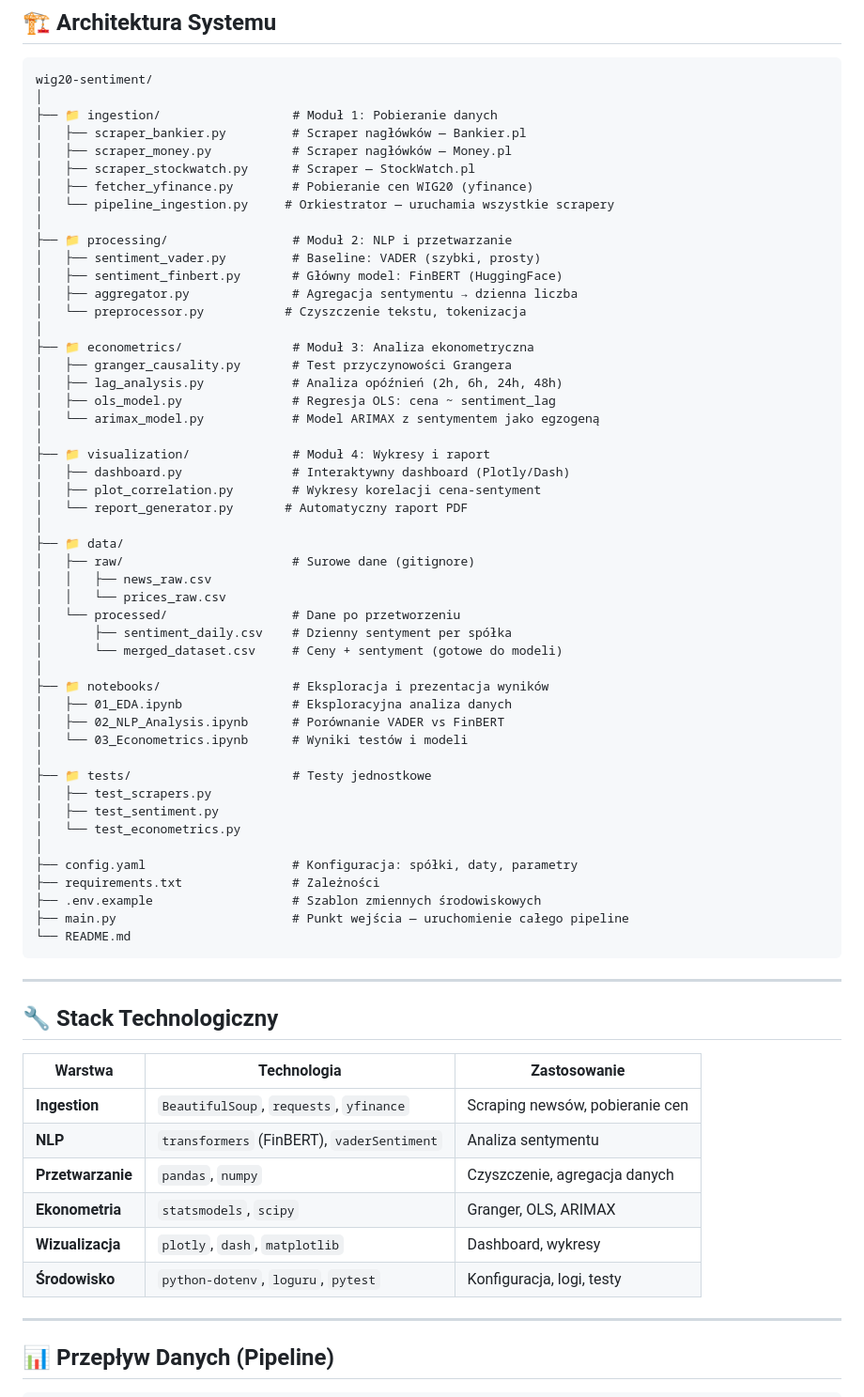
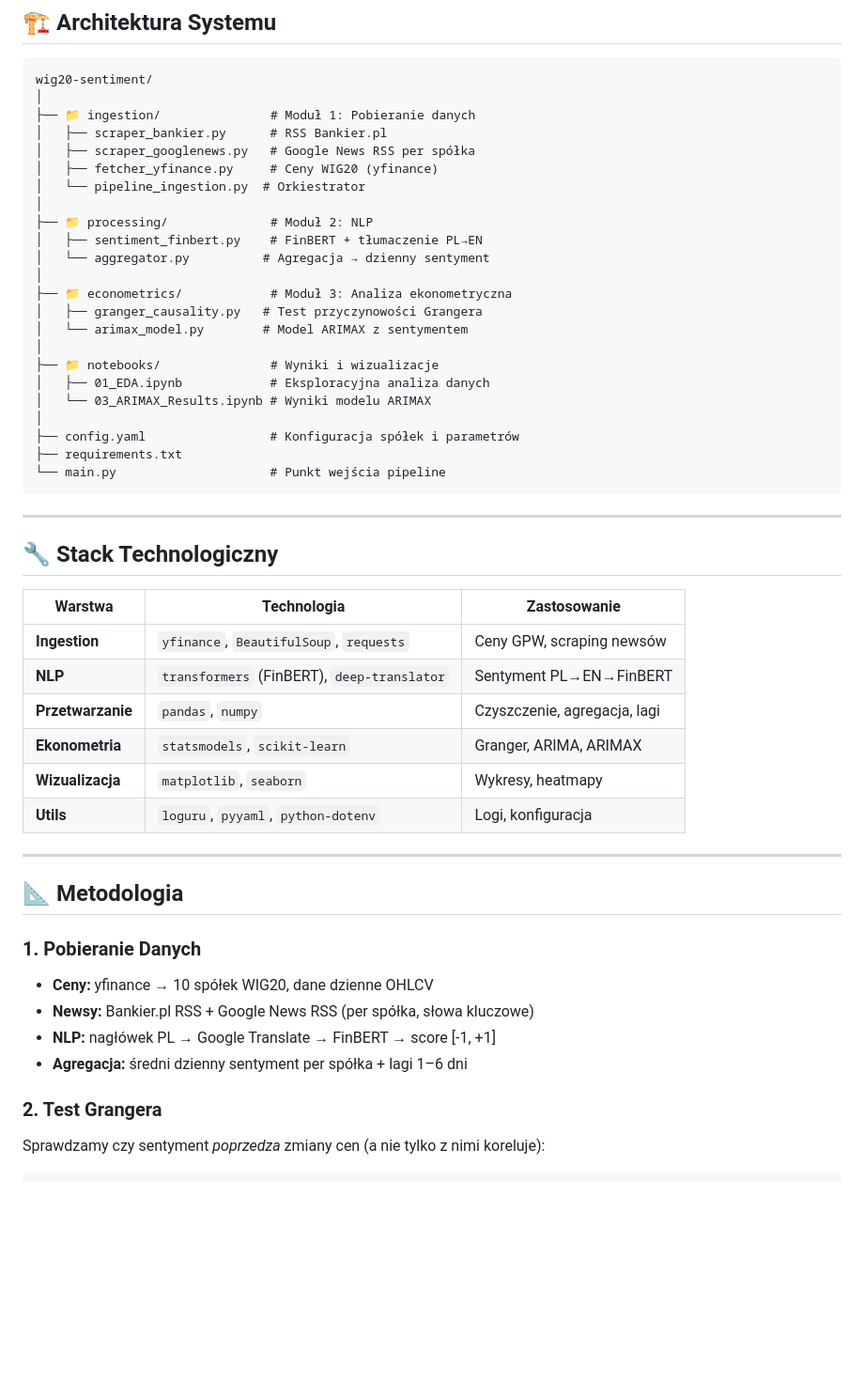
Before and after one commit to wsitek00/WIG20-Sentiment-Analysis-Price-Prediction, a Markdown page: README.md, the part around one of its changes. Shown at 94% size. GitHub-like rendering; blank space fills up the shorter version.

````diff
--- a/README.md
+++ b/README.md
@@ -18,53 +50,27 @@ System automatycznie pobiera nagłówki newsów z polskich portali finansowych,
 ```
 wig20-sentiment/
 │
-├── 📁 ingestion/                  # Moduł 1: Pobieranie danych
-│   ├── scraper_bankier.py         # Scraper nagłówków — Bankier.pl
-│   ├── scraper_money.py           # Scraper nagłówków — Money.pl
-│   ├── scraper_stockwatch.py      # Scraper — StockWatch.pl
-│   ├── fetcher_yfinance.py        # Pobieranie cen WIG20 (yfinance)
-│   └── pipeline_ingestion.py     # Orkiestrator — uruchamia wszystkie scrapery
+├── 📁 ingestion/               # Moduł 1: Pobieranie danych
+│   ├── scraper_bankier.py      # RSS Bankier.pl
+│   ├── scraper_googlenews.py   # Google News RSS per spółka
+│   ├── fetcher_yfinance.py     # Ceny WIG20 (yfinance)
+│   └── pipeline_ingestion.py  # Orkiestrator
 │
-├── 📁 processing/                 # Moduł 2: NLP i przetwarzanie
-│   ├── sentiment_vader.py         # Baseline: VADER (szybki, prosty)
-│   ├── sentiment_finbert.py       # Główny model: FinBERT (HuggingFace)
-│   ├── aggregator.py              # Agregacja sentymentu → dzienna liczba
-│   └── preprocessor.py           # Czyszczenie tekstu, tokenizacja
+├── 📁 processing/              # Moduł 2: NLP
+│   ├── sentiment_finbert.py    # FinBERT + tłumaczenie PL→EN
+│   └── aggregator.py          # Agregacja → dzienny sentyment
 │
-├── 📁 econometrics/               # Moduł 3: Analiza ekonometryczna
-│   ├── granger_causality.py       # Test przyczynowości Grangera
-│   ├── lag_analysis.py            # Analiza opóźnień (2h, 6h, 24h, 48h)
-│   ├── ols_model.py               # Regresja OLS: cena ~ sentiment_lag
-│   └── arimax_model.py            # Model ARIMAX z sentymentem jako egzogeną
+├── 📁 econometrics/            # Moduł 3: Analiza ekonometryczna
+│   ├── granger_causality.py   # Test przyczynowości Grangera
+│   └── arimax_model.py        # Model ARIMAX z sentymentem
 │
-├── 📁 visualization/              # Moduł 4: Wykresy i raport
-│   ├── dashboard.py               # Interaktywny dashboard (Plotly/Dash)
-│   ├── plot_correlation.py        # Wykresy korelacji cena-sentyment
-│   └── report_generator.py       # Automatyczny raport PDF
+├── 📁 notebooks/               # Wyniki i wizualizacje
+│   ├── 01_EDA.ipynb            # Eksploracyjna analiza danych
+│   └── 03_ARIMAX_Results.ipynb # Wyniki modelu ARIMAX
 │
-├── 📁 data/
-│   ├── raw/                       # Surowe dane (gitignore)
-│   │   ├── news_raw.csv
-│   │   └── prices_raw.csv
-│   └── processed/                 # Dane po przetworzeniu
-│       ├── sentiment_daily.csv    # Dzienny sentyment per spółka
-│       └── merged_dataset.csv     # Ceny + sentyment (gotowe do modeli)
-│
-├── 📁 notebooks/                  # Eksploracja i prezentacja wyników
-│   ├── 01_EDA.ipynb               # Eksploracyjna analiza danych
-│   ├── 02_NLP_Analysis.ipynb      # Porównanie VADER vs FinBERT
-│   └── 03_Econometrics.ipynb      # Wyniki testów i modeli
-│
-├── 📁 tests/                      # Testy jednostkowe
-│   ├── test_scrapers.py
-│   ├── test_sentiment.py
-│   └── test_econometrics.py
-│
-├── config.yaml                    # Konfiguracja: spółki, daty, parametry
-├── requirements.txt               # Zależności
-├── .env.example                   # Szablon zmiennych środowiskowych
-├── main.py                        # Punkt wejścia — uruchomienie całego pipeline
-└── README.md
+├── config.yaml                 # Konfiguracja spółek i parametrów
+├── requirements.txt
+└── main.py                     # Punkt wejścia pipeline
 ```
 
 ---
@@ -72,16 +78,24 @@ wig20-sentiment/
 ## 🔧 Stack Technologiczny
 
 | Warstwa | Technologia | Zastosowanie |
-|---|---|---|
-| **Ingestion** | `BeautifulSoup`, `requests`, `yfinance` | Scraping newsów, pobieranie cen |
-| **NLP** | `transformers` (FinBERT), `vaderSentiment` | Analiza sentymentu |
-| **Przetwarzanie** | `pandas`, `numpy` | Czyszczenie, agregacja danych |
-| **Ekonometria** | `statsmodels`, `scipy` | Granger, OLS, ARIMAX |
-| **Wizualizacja** | `plotly`, `dash`, `matplotlib` | Dashboard, wykresy |
-| **Środowisko** | `python-dotenv`, `loguru`, `pytest` | Konfiguracja, logi, testy |
+|---------|-------------|--------------|
+| **Ingestion** | `yfinance`, `BeautifulSoup`, `requests` | Ceny GPW, scraping newsów |
+| **NLP** | `transformers` (FinBERT), `deep-translator` | Sentyment PL→EN→FinBERT |
+| **Przetwarzanie** | `pandas`, `numpy` | Czyszczenie, agregacja, lagi |
+| **Ekonometria** | `statsmodels`, `scikit-learn` | Granger, ARIMA, ARIMAX |
+| **Wizualizacja** | `matplotlib`, `seaborn` | Wykresy, heatmapy |
+| **Utils** | `loguru`, `pyyaml`, `python-dotenv` | Logi, konfiguracja |
 
 ---
 
-## 📊 Przepływ Danych (Pipeline)
+## 📐 Metodologia
 
+### 1. Pobieranie Danych
+- **Ceny:** yfinance → 10 spółek WIG20, dane dzienne OHLCV
+- **Newsy:** Bankier.pl RSS + Google News RSS (per spółka, słowa kluczowe)
+- **NLP:** nagłówek PL → Google Translate → FinBERT → score [-1, +1]
+- **Agregacja:** średni dzienny sentyment per spółka + lagi 1–6 dni
+
+### 2. Test Grangera
+Sprawdzamy czy sentyment *poprzedza* zmiany cen (a nie tylko z nimi koreluje):
 ```
````
Also changed, not shown: other parts of README.md (+85 -132 lines).
